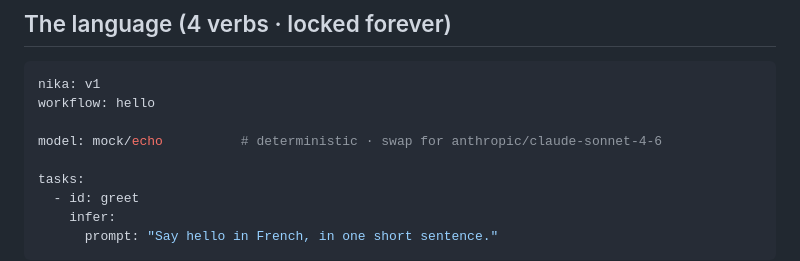
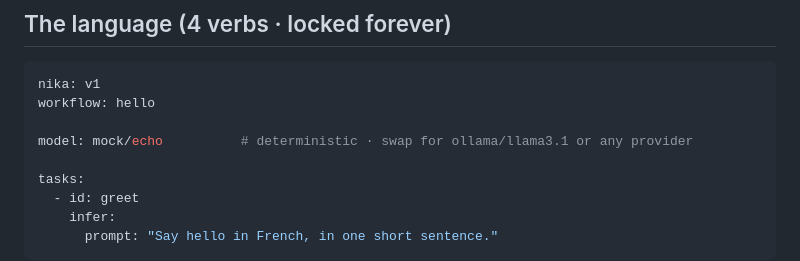
Before and after one commit to supernovae-st/nika-vscode, a Markdown page: README.md, the part around the change. Rendered like a GitHub page.

Commit message:
docs(readme): local-first model example (presentation-order canon)
Co-Authored-By: Nika 🦋 <nika@supernovae.studio>

```diff
--- a/README.md
+++ b/README.md
@@ -95,7 +95,7 @@ paints in the margin. Apache-2.0 spec · AGPL engine.
 nika: v1
 workflow: hello
 
-model: mock/echo          # deterministic · swap for anthropic/claude-sonnet-4-6
+model: mock/echo          # deterministic · swap for ollama/llama3.1 or any provider
 
 tasks:
   - id: greet
```
